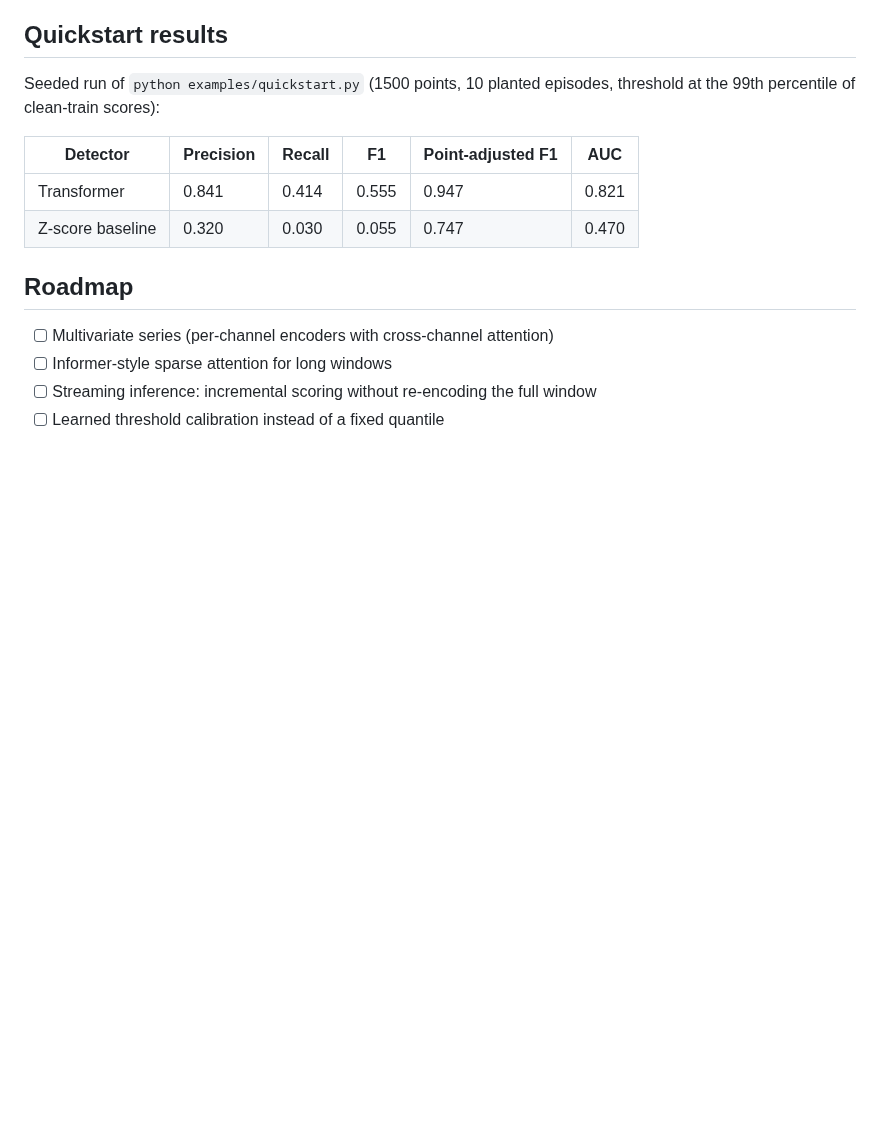
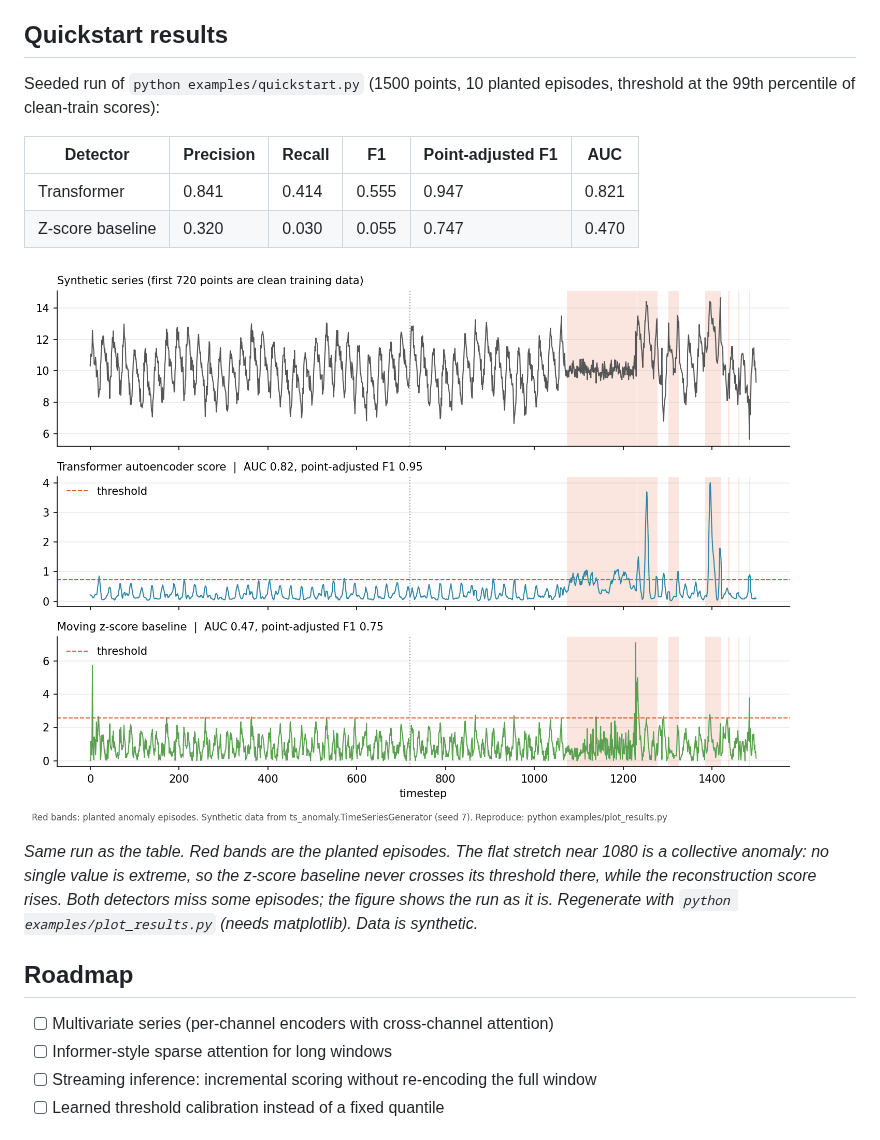
Before and after one commit to RishabhPande/Time-series-anomaly-detection, a Markdown page: README.md, the part around the change. Rendered like a GitHub page; pictures changed too: docs/detection.png (added); blank space fills up the shorter version.

Commit message:
README: add detection results figure (#1)
* Add detection results figure to README

* Add detection results figure

* Add plot_results.py to regenerate the figure

```diff
--- a/README.md
+++ b/README.md
@@ -101,6 +101,10 @@ episodes, threshold at the 99th percentile of clean-train scores):
 | Transformer | 0.841 | 0.414 | 0.555 | 0.947 | 0.821 |
 | Z-score baseline | 0.320 | 0.030 | 0.055 | 0.747 | 0.470 |
 
+![Synthetic series with planted anomaly episodes, Transformer score and z-score baseline](docs/detection.png)
+
+*Same run as the table. Red bands are the planted episodes. The flat stretch near 1080 is a collective anomaly: no single value is extreme, so the z-score baseline never crosses its threshold there, while the reconstruction score rises. Both detectors miss some episodes; the figure shows the run as it is. Regenerate with `python examples/plot_results.py` (needs matplotlib). Data is synthetic.*
+
 ## Roadmap
 
 - [ ] Multivariate series (per-channel encoders with cross-channel attention)
```
Also changed, not shown: 1 other file.
